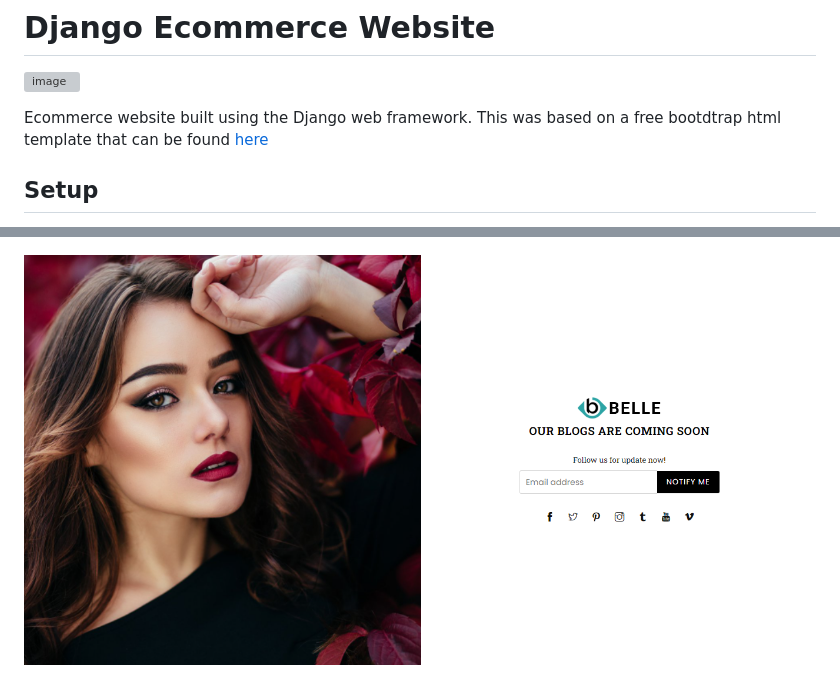
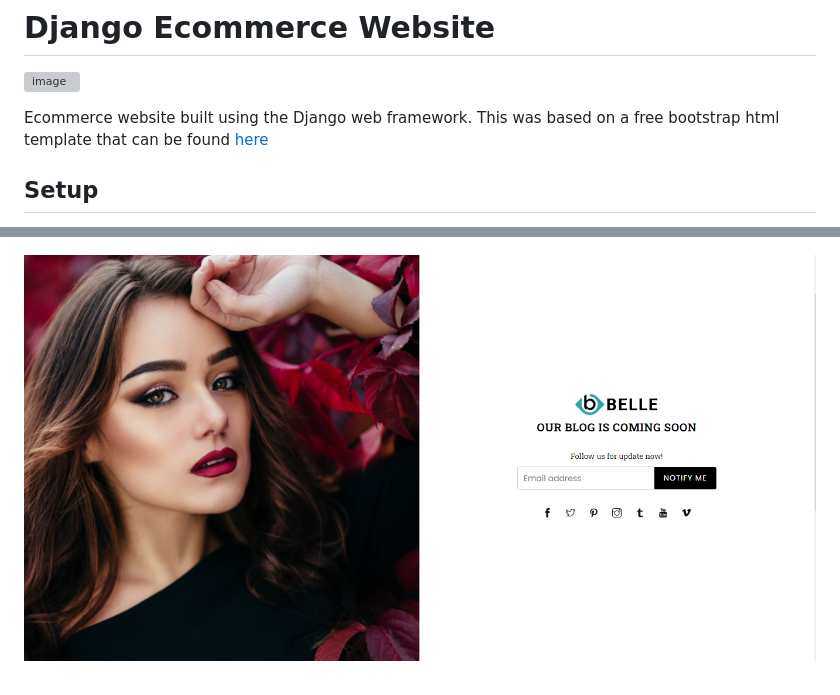
Before and after one commit to Lord-Psarris/Belle-ecommerce-website, a Markdown page: README.md, 2 parts joined by grey strips. Drawn GitHub-style; pictures changed too: screenshots/img5.png; grey boxes are pictures that could not be loaded.

```diff
--- a/README.md
+++ b/README.md
@@ -2,7 +2,7 @@
 
 ![image](screenshots/img2.png)
 
-Ecommerce website built using the Django web framework. This was based on a free bootdtrap
+Ecommerce website built using the Django web framework. This was based on a free bootstrap
 html template that can be found [here](https://www.templateshub.net/template/belle-multipurpose-bootstrap-html-template)
 
 ## Setup
```
Also changed, not shown: 1 other file.
